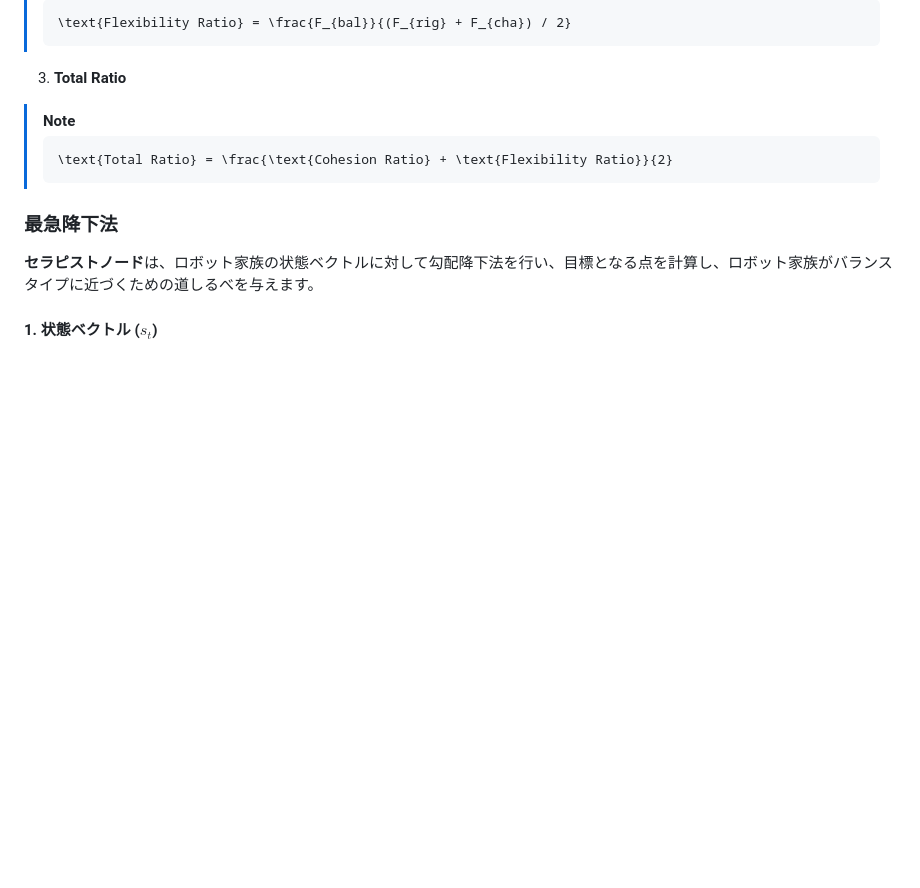
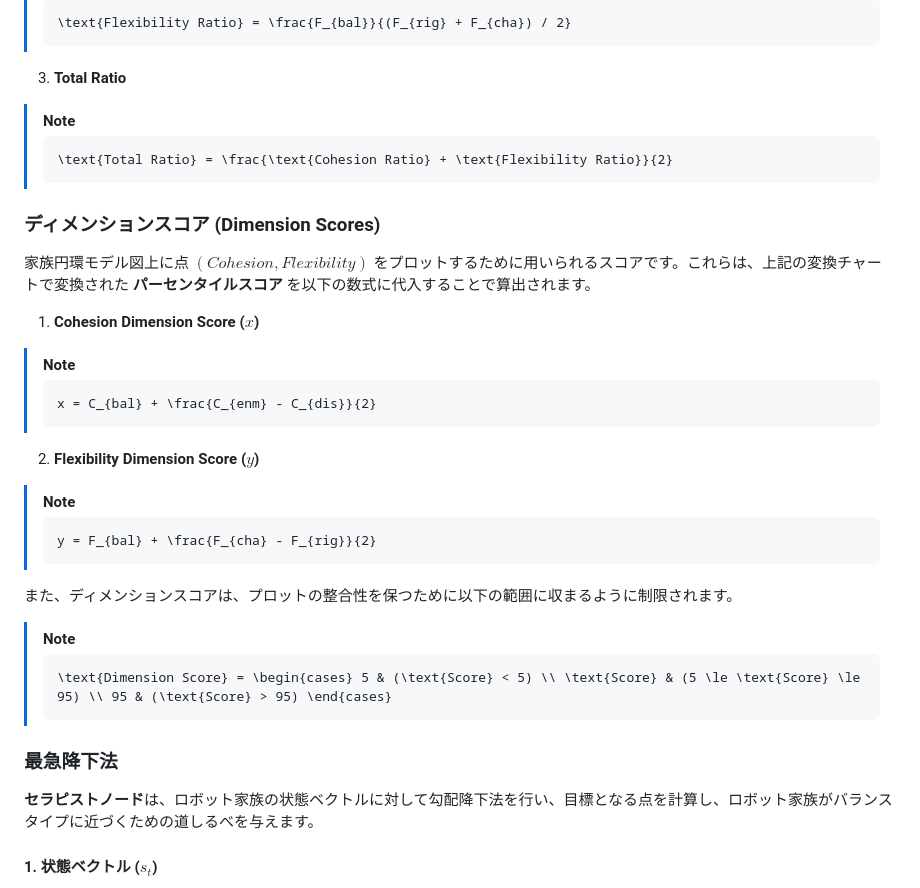
Before and after one commit to robotaichi/rfs, a Markdown page: README.ja.md, the part around the change. GitHub-like rendering; blank space fills up the shorter version.

Commit message:
docs: Add Dimension Score definitions and CLIP logic

````diff
--- a/README.ja.md
+++ b/README.ja.md
@@ -259,6 +259,29 @@ source ~/.bashrc
 > \text{Total Ratio} = \frac{\text{Cohesion Ratio} + \text{Flexibility Ratio}}{2}
 > ```
 
+### ディメンションスコア (Dimension Scores)
+
+家族円環モデル図上に点 $(Cohesion, Flexibility)$ をプロットするために用いられるスコアです。これらは、上記の変換チャートで変換された **パーセンタイルスコア** を以下の数式に代入することで算出されます。
+
+1. **Cohesion Dimension Score ($x$)**
+> [!NOTE]
+> ```math
+> x = C_{bal} + \frac{C_{enm} - C_{dis}}{2}
+> ```
+
+2. **Flexibility Dimension Score ($y$)**
+> [!NOTE]
+> ```math
+> y = F_{bal} + \frac{F_{cha} - F_{rig}}{2}
+> ```
+
+また、ディメンションスコアは、プロットの整合性を保つために以下の範囲に収まるように制限されます。
+
+> [!NOTE]
+> ```math
+> \text{Dimension Score} = \begin{cases} 5 & (\text{Score} < 5) \\ \text{Score} & (5 \le \text{Score} \le 95) \\ 95 & (\text{Score} > 95) \end{cases}
+> ```
+
 ### 最急降下法
 
 **セラピストノード**は、ロボット家族の状態ベクトルに対して勾配降下法を行い、目標となる点を計算し、ロボット家族がバランスタイプに近づくための道しるべを与えます。
````
Also changed, not shown: README.md (+23 -0 lines).
